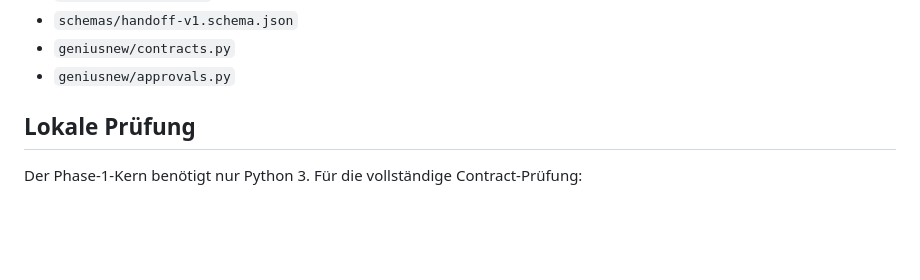
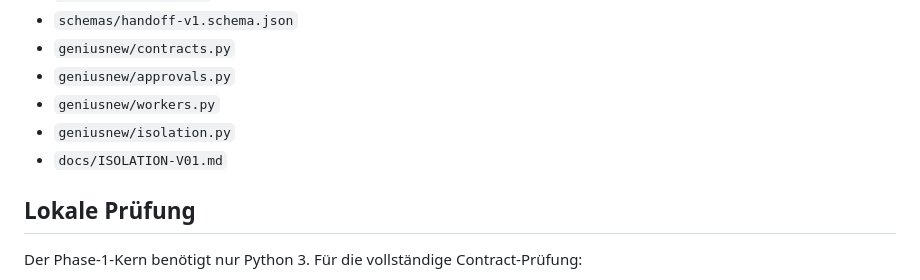
Before and after one commit to Kaancodm/GeniusNew, a Markdown page: README.md, the part around the change. GitHub-like rendering; blank space fills up the shorter version.

Commit message:
docs: link worker isolation boundary

```diff
--- a/README.md
+++ b/README.md
@@ -60,6 +60,9 @@ Siehe:
 - `schemas/handoff-v1.schema.json`
 - `geniusnew/contracts.py`
 - `geniusnew/approvals.py`
+- `geniusnew/workers.py`
+- `geniusnew/isolation.py`
+- `docs/ISOLATION-V01.md`
 
 ## Lokale Prüfung
 
```
